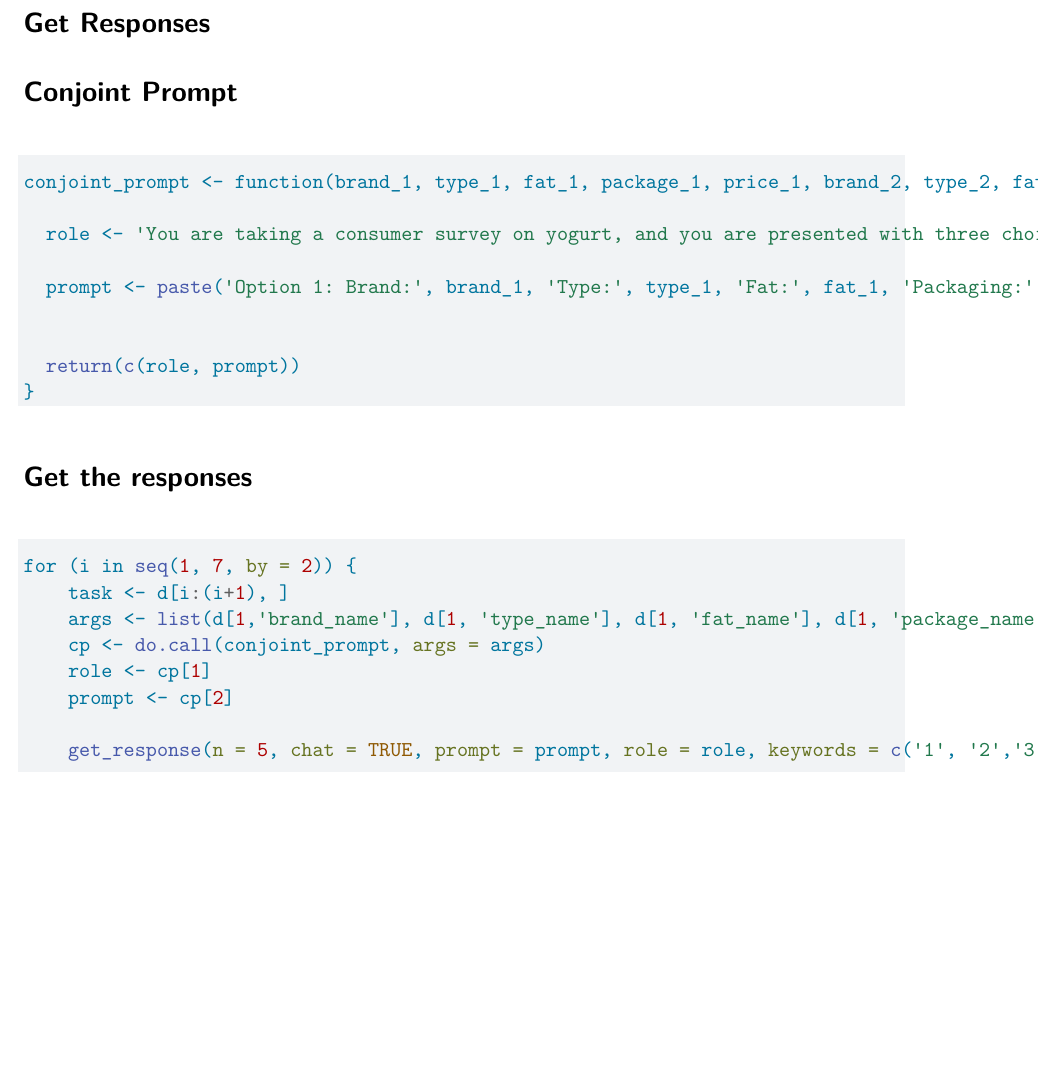
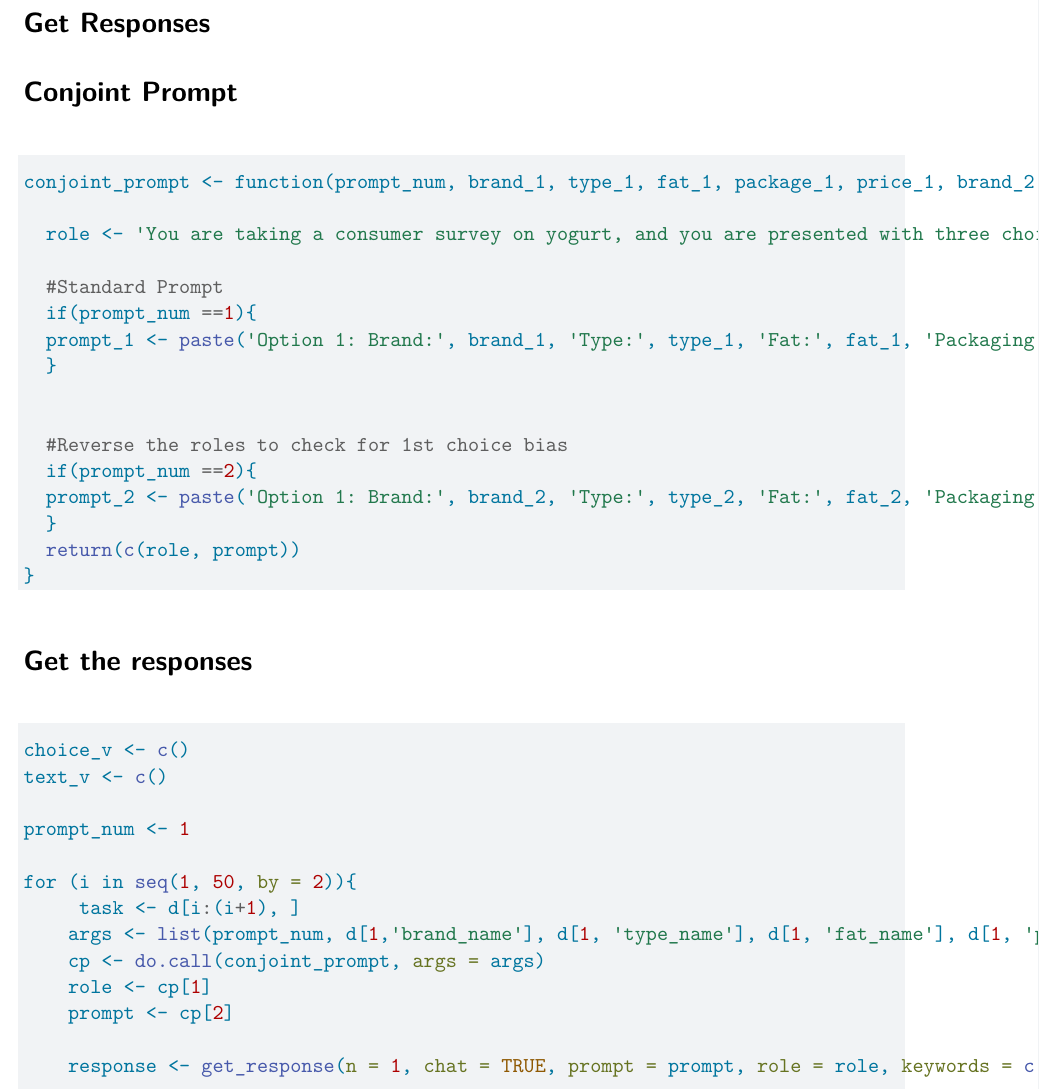
Before and after one commit to JedRoundy/Marketing_Research, a Quarto document (Yogurt_Conjoint/Yogurt_Conjoint.qmd): part of the page before the commit and part of page 1 of 2 after it, cut so that both start at the same text, the shorter picture padded with empty space. Rendered offline with R 4.5, knitr and Pandoc in place of Quarto, then LaTeX, with nearby package versions; some code elsewhere in the file could not run offline.

Commit message:
Finished up conjoint setup, results not great. GPT has tendencies to pick option 1, swapping product options

````diff
--- a/Yogurt_Conjoint/Yogurt_Conjoint.qmd
+++ b/Yogurt_Conjoint/Yogurt_Conjoint.qmd
@@ -101,13 +105,20 @@ return(list(answer = answer, text_v = text_v))
 # Conjoint Prompt
 ```{r}
 
-conjoint_prompt <- function(brand_1, type_1, fat_1, package_1, price_1, brand_2, type_2, fat_2, package_2, price_2){
+conjoint_prompt <- function(prompt_num, brand_1, type_1, fat_1, package_1, price_1, brand_2, type_2, fat_2, package_2, price_2){
 
-  role <- 'You are taking a consumer survey on yogurt, and you are presented with three choices. Two choices will be to purchase an item with given attributes, and a third option to not purchase anything. Please respond with ONLY the option number, i.e. 1,2,3. Do NOT include any other information.'
+  role <- 'You are taking a consumer survey on yogurt, and you are presented with three choices. Two choices will be to purchase an item with given attributes, and a third option to not purchase anything. Please respond with ONLY the option number, i.e. 3,2,1. Do NOT include any other information.'
 
-  prompt <- paste('Option 1: Brand:', brand_1, 'Type:', type_1, 'Fat:', fat_1, 'Packaging:', package_1, 'Price:', price_1, '\n', 'Option 2: Brand:', brand_2, 'Type:', type_2, 'Fat:', fat_2, 'Packaging:', package_2, 'Price:', price_2, '\n', 'Option 3: I would not purchase either of these products.')
+  #Standard Prompt
+  if(prompt_num ==1){
+  prompt_1 <- paste('Option 1: Brand:', brand_1, 'Type:', type_1, 'Fat:', fat_1, 'Packaging:', package_1, 'Price:', price_1, '\n', 'Option 2: Brand:', brand_2, 'Type:', type_2, 'Fat:', fat_2, 'Packaging:', package_2, 'Price:', price_2, '\n', 'Option 3: I would not purchase either of these products.')
+  }
 
 
+  #Reverse the roles to check for 1st choice bias
+  if(prompt_num ==2){
+  prompt_2 <- paste('Option 1: Brand:', brand_2, 'Type:', type_2, 'Fat:', fat_2, 'Packaging:', package_2, 'Price:', price_2, '\n', 'Option 2: Brand:', brand_1, 'Type:', type_1, 'Fat:', fat_1, 'Packaging:', package_1, 'Price:', price_1, '\n', 'Option 3: I would not purchase either of these products.')
+  }
   return(c(role, prompt))
 }
 
@@ -118,13 +129,16 @@ conjoint_prompt <- function(brand_1, type_1, fat_1, package_1, price_1, brand_2,
 # Get the responses
 
 ```{r}
+choice_v <- c()
+text_v <- c()
 
+prompt_num <- 1
 
-for (i in seq(1, 7, by = 2)) {
-    task <- d[i:(i+1), ]
-    args <- list(d[1,'brand_name'], d[1, 'type_name'], d[1, 'fat_name'], d[1, 'package_name'], d[1, 'price_name'], d[2,'brand_name'], d[2, 'type_name'], d[2, 'fat_name'], d[2, 'package_name'], d[2, 'price_name'])
+for (i in seq(1, 50, by = 2)){
+     task <- d[i:(i+1), ]
+    args <- list(prompt_num, d[1,'brand_name'], d[1, 'type_name'], d[1, 'fat_name'], d[1, 'package_name'], d[1, 'price_name'], d[2,'brand_name'], d[2, 'type_name'], d[2, 'fat_name'], d[2, 'package_name'], d[2, 'price_name'])
     cp <- do.call(conjoint_prompt, args = args)
     role <- cp[1]
     prompt <- cp[2]
 
-    get_response(n = 5, chat = TRUE, prompt = prompt, role = role, keywords = c('1', '2','3','4'))
+    response <- get_response(n = 1, chat = TRUE, prompt = prompt, role = role, keywords = c('1', '2','3','4'))
````
Also changed, not shown: Yogurt_Conjoint/Yogurt_Conjoint.qmd (13 more changed lines).
